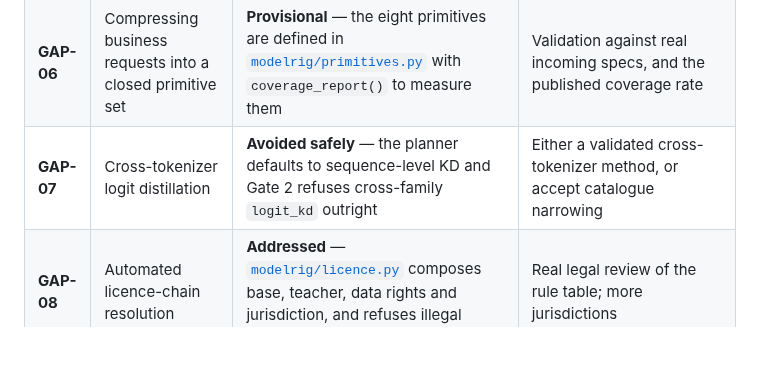
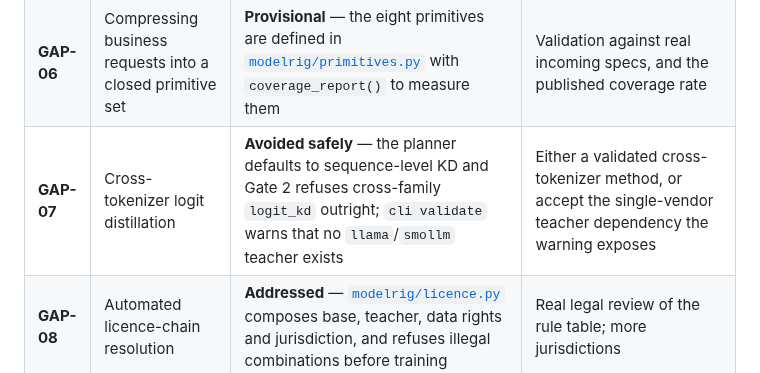
Before and after one commit to Ratnachand04/Majestic-LLM, a Markdown page: docs/research-gaps.md, the part around the change. GitHub-like rendering; blank space fills up the shorter version.

Commit message:
Record the teacher-family dependency that validation exposed

```diff
--- a/docs/research-gaps.md
+++ b/docs/research-gaps.md
@@ -12,7 +12,7 @@ addresses it today and what is still missing.
 | **GAP-04** | Static verification of offline closure | **Addressed** — [`majestic/fabric/analyser.py`](../majestic/fabric/analyser.py) proves offline closure, RAM and cost bounds, and injection reachability over a typed DAG | Richer type checking on edge payloads |
 | **GAP-05** | Multi-generation flywheel quality dynamics | **Instrumented, not characterised** — [`majestic/flywheel.py`](../majestic/flywheel.py) refuses regressions and `GenerationLog.degrading()` is an early warning | Longitudinal experiments across ~20 generations to derive the real:synthetic floor. `MAX_SYNTHETIC_RATIO` is a guess |
 | **GAP-06** | Compressing business requests into a closed primitive set | **Provisional** — the eight primitives are defined in [`modelrig/primitives.py`](../modelrig/primitives.py) with `coverage_report()` to measure them | Validation against real incoming specs, and the published coverage rate |
-| **GAP-07** | Cross-tokenizer logit distillation | **Avoided safely** — the planner defaults to sequence-level KD and Gate 2 refuses cross-family `logit_kd` outright | Either a validated cross-tokenizer method, or accept catalogue narrowing |
+| **GAP-07** | Cross-tokenizer logit distillation | **Avoided safely** — the planner defaults to sequence-level KD and Gate 2 refuses cross-family `logit_kd` outright; `cli validate` warns that no `llama`/`smollm` teacher exists | Either a validated cross-tokenizer method, or accept the single-vendor teacher dependency the warning exposes |
 | **GAP-08** | Automated licence-chain resolution | **Addressed** — [`modelrig/licence.py`](../modelrig/licence.py) composes base, teacher, data rights and jurisdiction, and refuses illegal combinations before training | Real legal review of the rule table; more jurisdictions |
 | **GAP-09** | An eval a non-technical customer will trust | **Partially** — the scorecard carries samples and honest failure cases | Customer trust and acceptance measured as a first-class product metric |
 | **GAP-10** | Adapter-swap latency and thermals on real mobile hardware | **Flagged, not measured** — every device profile carries `measured: false`, and estimates are labelled unmeasured throughout | The physical device lab. Until then on-device latency, swap time and battery are design targets, not results |
```
